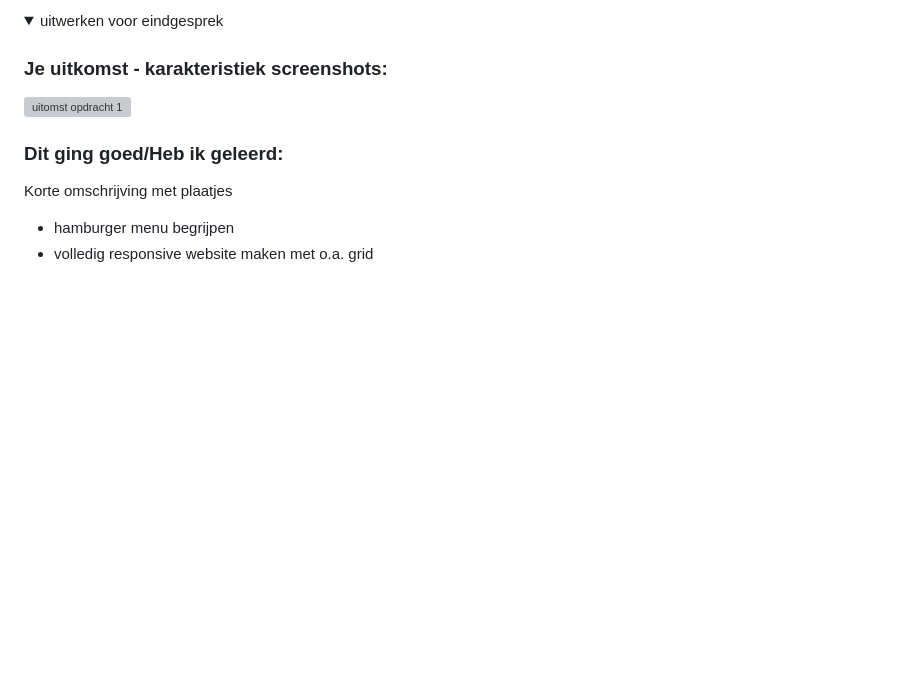
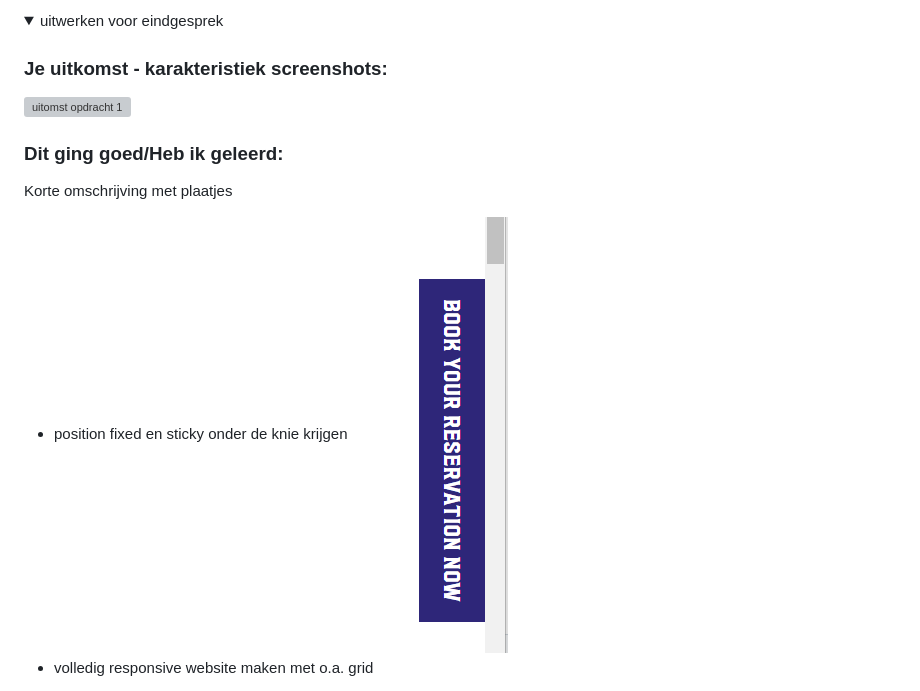
Before and after one commit to marnixvdm/Frontendevelopment, a Markdown page: README.md, the part around the change printed below. Rendered like a GitHub page; folded sections open; blank space fills up the shorter version; grey boxes are pictures that could not be loaded.

```diff
--- a/README.md
+++ b/README.md
@@ -185,5 +185,6 @@ Alles is erg goed gegaan vooralsnog! Ik ben gaan werken aan de responsiveness en
 
   ### Dit ging goed/Heb ik geleerd:
   Korte omschrijving met plaatjes
-  - hamburger menu begrijpen
+  - position fixed en sticky onder de knie krijgen
+    <img src="readme-images/posticky.png">
   - volledig responsive website maken met o.a. grid
```
Also changed, not shown: other parts of README.md (+4 -2 lines).
